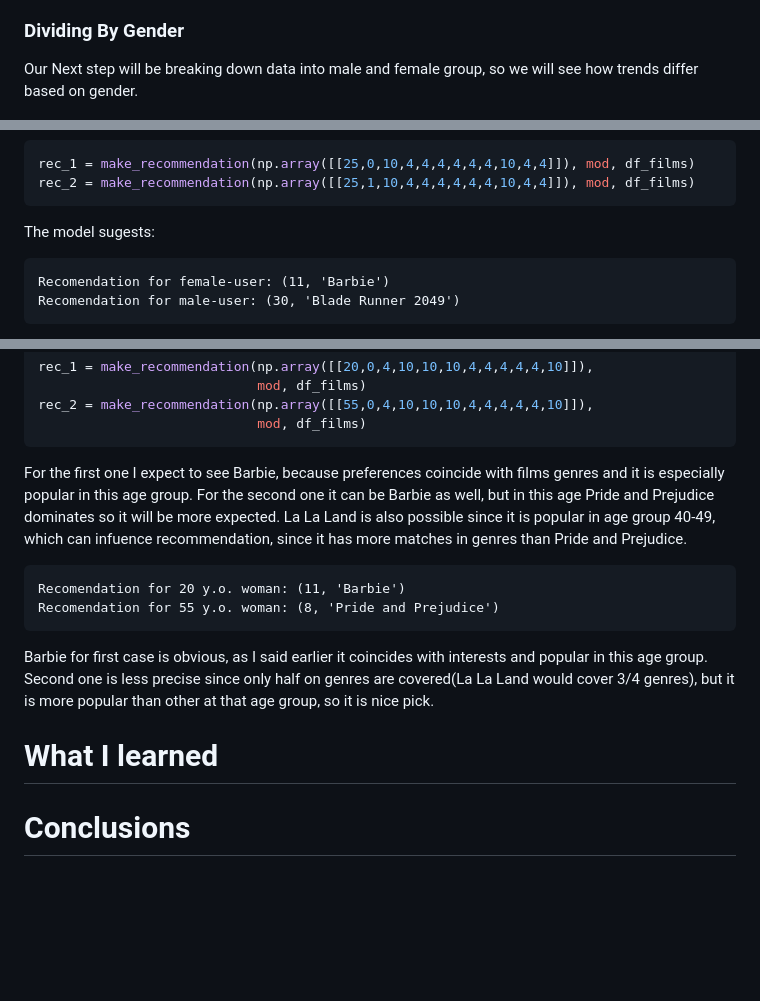
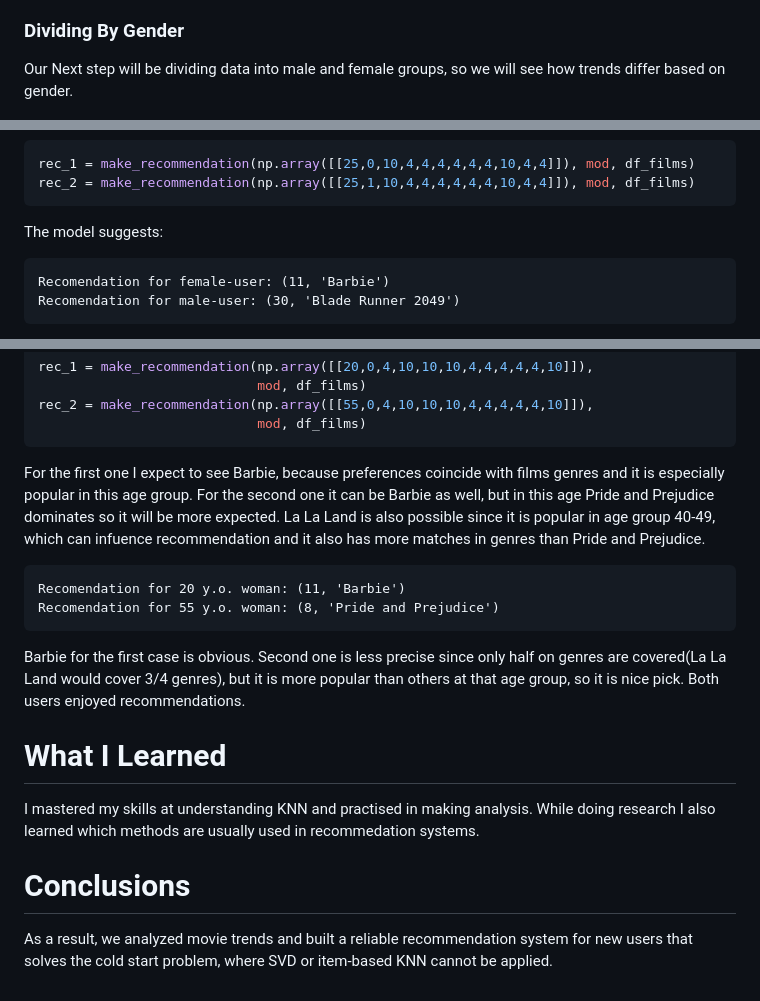
Before and after one commit to RybaFM/Film_Recommendation, a Markdown page: README.md, 3 parts joined by grey strips. Rendered like a GitHub page; blank space fills up the shorter version.

````diff
--- a/README.md
+++ b/README.md
@@ -27,7 +27,7 @@ We can clearly see that Barbie is far ahead from others, we can also see that Ma
 - Their clusters are spread and since that are big and thats why generaly we will see our model recommending them more frequently, model will be not that confident though.
 - Their clusters are very dense and since that we won't see them being recommended more often generally, but our model will be much more confident locally.
 ### Dividing By Gender
-Our Next step will be breaking down data into male and female group, so we will see how trends differ based on gender.
+Our Next step will be dividing data into male and female groups, so we will see how trends differ based on gender.
 
 ![Most Popular Films Divided By Gender](charts/most_popular_films_divided_by_gender.png)
 
@@ -87,7 +89,7 @@ We got what we expected in general, user is happy.
 rec_1 = make_recommendation(np.array([[25,0,10,4,4,4,4,4,4,10,4,4]]), mod, df_films)
 rec_2 = make_recommendation(np.array([[25,1,10,4,4,4,4,4,4,10,4,4]]), mod, df_films)
 ```
-The model sugests:
+The model suggests:
 ```
 Recomendation for female-user: (11, 'Barbie')
 Recomendation for male-user: (30, 'Blade Runner 2049')
@@ -101,11 +103,13 @@ rec_1 = make_recommendation(np.array([[20,0,4,10,10,10,4,4,4,4,4,10]]),
 rec_2 = make_recommendation(np.array([[55,0,4,10,10,10,4,4,4,4,4,10]]),
                             mod, df_films)
 ```
-For the first one I expect to see Barbie, because preferences coincide with films genres and it is especially popular in this age group. For the second one it can be Barbie as well, but in this age Pride and Prejudice dominates so it will be more expected. La La Land is also possible since it is popular in age group 40-49, which can infuence recommendation, since it has more matches in genres than Pride and Prejudice.
+For the first one I expect to see Barbie, because preferences coincide with films genres and it is especially popular in this age group. For the second one it can be Barbie as well, but in this age Pride and Prejudice dominates so it will be more expected. La La Land is also possible since it is popular in age group 40-49, which can infuence recommendation and it also has more matches in genres than Pride and Prejudice.
 ```
 Recomendation for 20 y.o. woman: (11, 'Barbie')
 Recomendation for 55 y.o. woman: (8, 'Pride and Prejudice')
 ```
-Barbie for first case is obvious, as I said earlier it coincides with interests and popular in this age group. Second one is less precise since only half on genres are covered(La La Land would cover 3/4 genres), but it is more popular than other at that age group, so it is nice pick.
-# What I learned
+Barbie for the first case is obvious. Second one is less precise since only half on genres are covered(La La Land would cover 3/4 genres), but it is more popular than others at that age group, so it is nice pick. Both users enjoyed recommendations.
+# What I Learned
+I mastered my skills at understanding KNN and practised in making analysis. While doing research I also learned which methods are usually used in recommedation systems.
 # Conclusions
+As a result, we analyzed movie trends and built a reliable recommendation system for new users that solves the cold start problem, where SVD or item-based KNN cannot be applied.
````
Also changed, not shown: other parts of README.md (+12 -10 lines).
